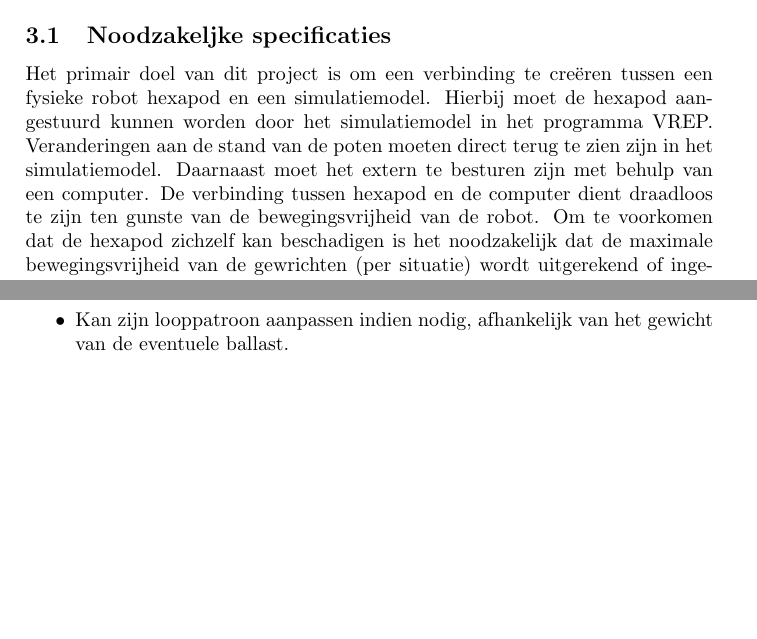
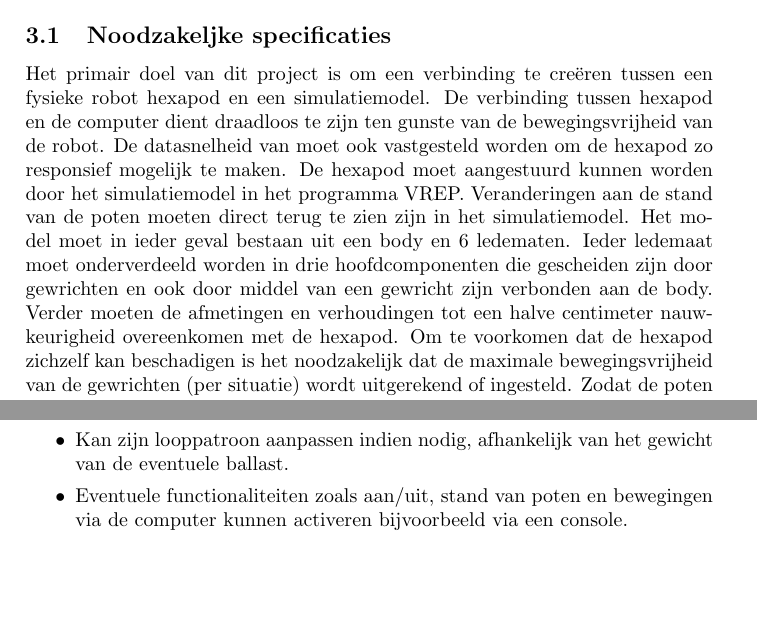
Before and after one commit to matthijsvisser-zz/Documentatie, a LaTeX document (Vooronderzoek/Vooronderzoek.tex): two parts of page 5 of 6, joined at a grey line, cut so that both start at the same text. Compiled offline with pdfLaTeX.

Commit message:
specificaties updated

```diff
--- a/Vooronderzoek/Vooronderzoek.tex
+++ b/Vooronderzoek/Vooronderzoek.tex
@@ -96,7 +96,7 @@ Er is voor gekozen om niet de standaard software te gebruiken, maar vanaf de gro
 Voor de specificaties van dit project, is het van belang een onderscheid te maken tussen functionaliteiten die noodzakelijk of gewenst zijn bij het ontwerp. De noodzakelijke functies moeten in ieder geval ge\"implementeerd worden, terwijl het overige optioneel is, afhankelijk van de tijdrestrictie.
 
 \subsection{Noodzakeljke specificaties}
-Het primair doel van dit project is om een verbinding te cre\"eren tussen een fysieke robot hexapod en een simulatiemodel. Hierbij moet de hexapod aangestuurd kunnen worden door het simulatiemodel in het programma VREP. Veranderingen aan de stand van de poten moeten direct terug te zien zijn in het simulatiemodel. Daarnaast moet het extern te besturen zijn met behulp van een computer. De verbinding tussen hexapod en de computer dient draadloos te zijn ten gunste van de bewegingsvrijheid van de robot. %(Vind deze zin niet nodig ^M)De fysieke hexapod wordt beschikbaar gesteld door de Hogeschool van Amsterdam, maar het is echter wel nog nodig om de spin te modelleren.
+Het primair doel van dit project is om een verbinding te cre\"eren tussen een fysieke robot hexapod en een simulatiemodel. De verbinding tussen hexapod en de computer dient draadloos te zijn ten gunste van de bewegingsvrijheid van de robot. De datasnelheid van moet ook vastgesteld worden om de hexapod zo responsief mogelijk te maken. De hexapod moet aangestuurd kunnen worden door het simulatiemodel in het programma VREP. Veranderingen aan de stand van de poten moeten direct terug te zien zijn in het simulatiemodel. Het model moet in ieder geval bestaan uit een body en 6 ledematen. Ieder ledemaat moet onderverdeeld worden in drie hoofdcomponenten die gescheiden zijn door gewrichten en ook door middel van een gewricht zijn verbonden aan de body. Verder moeten de afmetingen en verhoudingen tot een halve centimeter nauwkeurigheid overeenkomen met de hexapod.
 Om te voorkomen dat de hexapod zichzelf kan beschadigen is het noodzakelijk dat de maximale bewegingsvrijheid van de gewrichten (per situatie) wordt uitgerekend of ingesteld. Zodat de poten onderling niet met elkaar botsen of dat de bekabeling beschadigd raakt.
 
 \subsection{Gewenste specificaties}
@@ -109,6 +109,7 @@ Er zijn een veel mogelijkheden wat betreft additionele functies die ge\"implemen
 \item De spin kan muren en/of objecten detecteren en zijn looproute hier op aanpassen.
 \item Met een beperking aan een of meerdere poten is het in staat om het standaard looppatroon aan te passen.
 \item Kan zijn looppatroon aanpassen indien nodig, afhankelijk van het gewicht van de eventuele ballast.
+\item Eventuele functionaliteiten zoals aan/uit, stand van poten en bewegingen via de computer kunnen activeren bijvoorbeeld via een console.
 \end{itemize}
 
 \newpage
```
